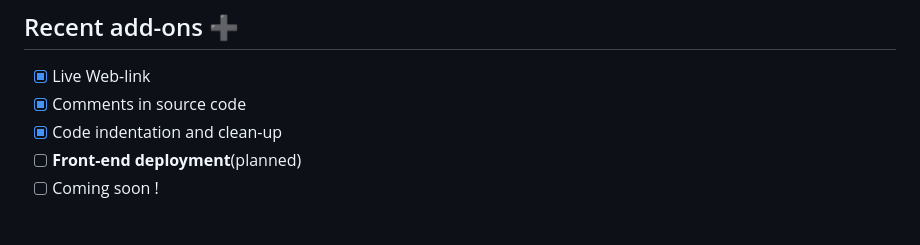
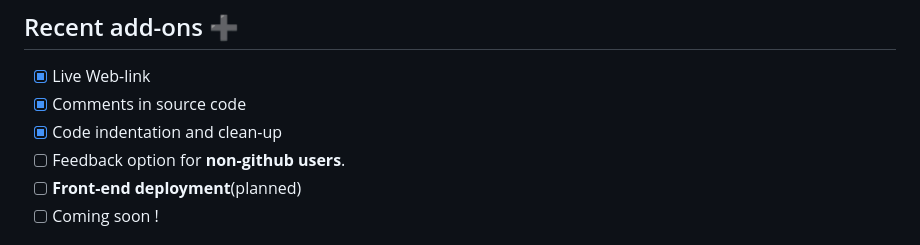
Before and after one commit to tecnolgd/Predicta-Expense-Web, a Markdown page: README.md, the part around the change printed below. Rendered like a GitHub page.

```diff
--- a/README.md
+++ b/README.md
@@ -46,6 +46,7 @@
 * [x] Live Web-link
 * [x] Comments in source code
 * [x] Code indentation and clean-up
+* [ ] Feedback option for **non-github users**.
 * [ ] **Front-end deployment**(planned)
 * [ ] Coming soon !
 
```
Also changed, not shown: other parts of README.md (+0 -1 lines).
